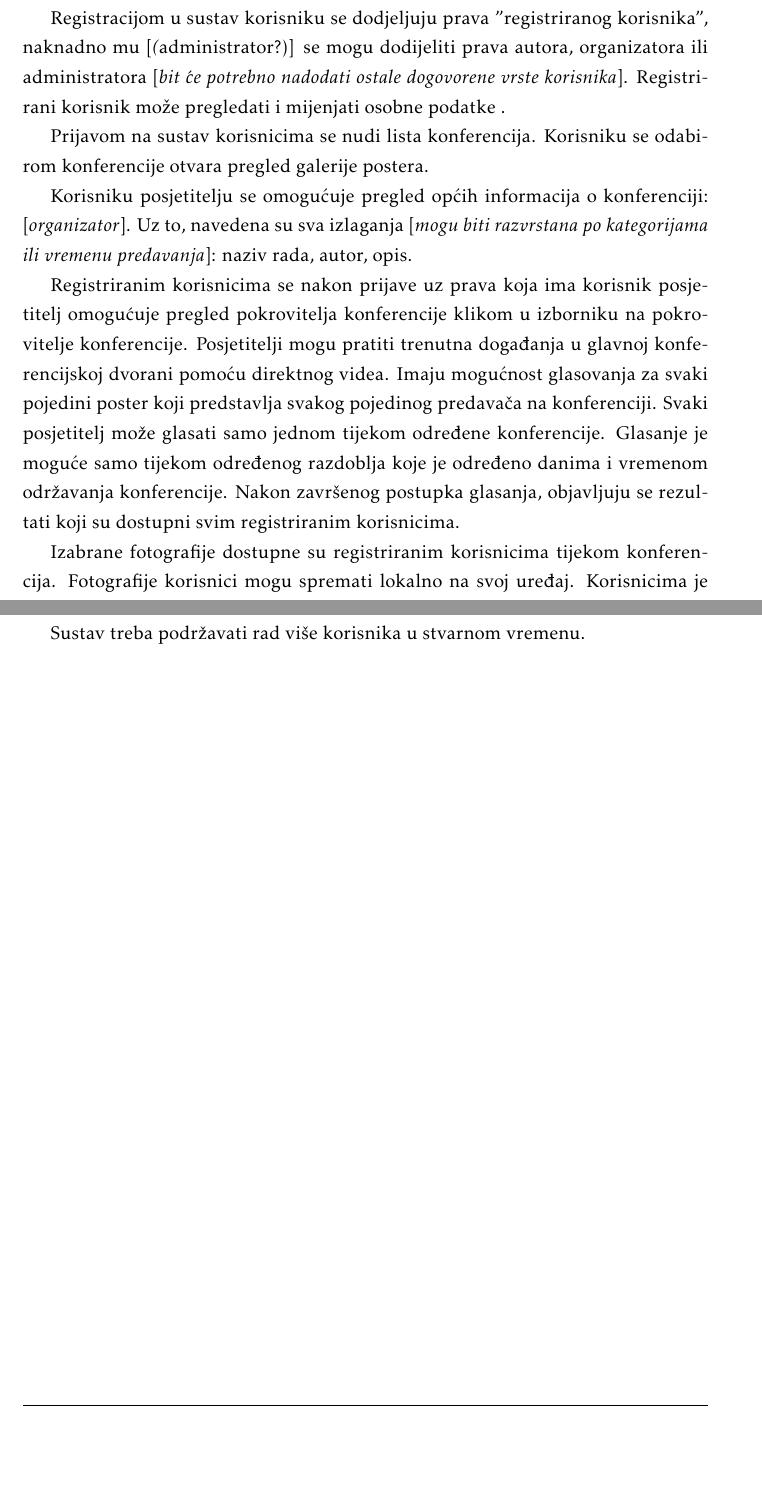
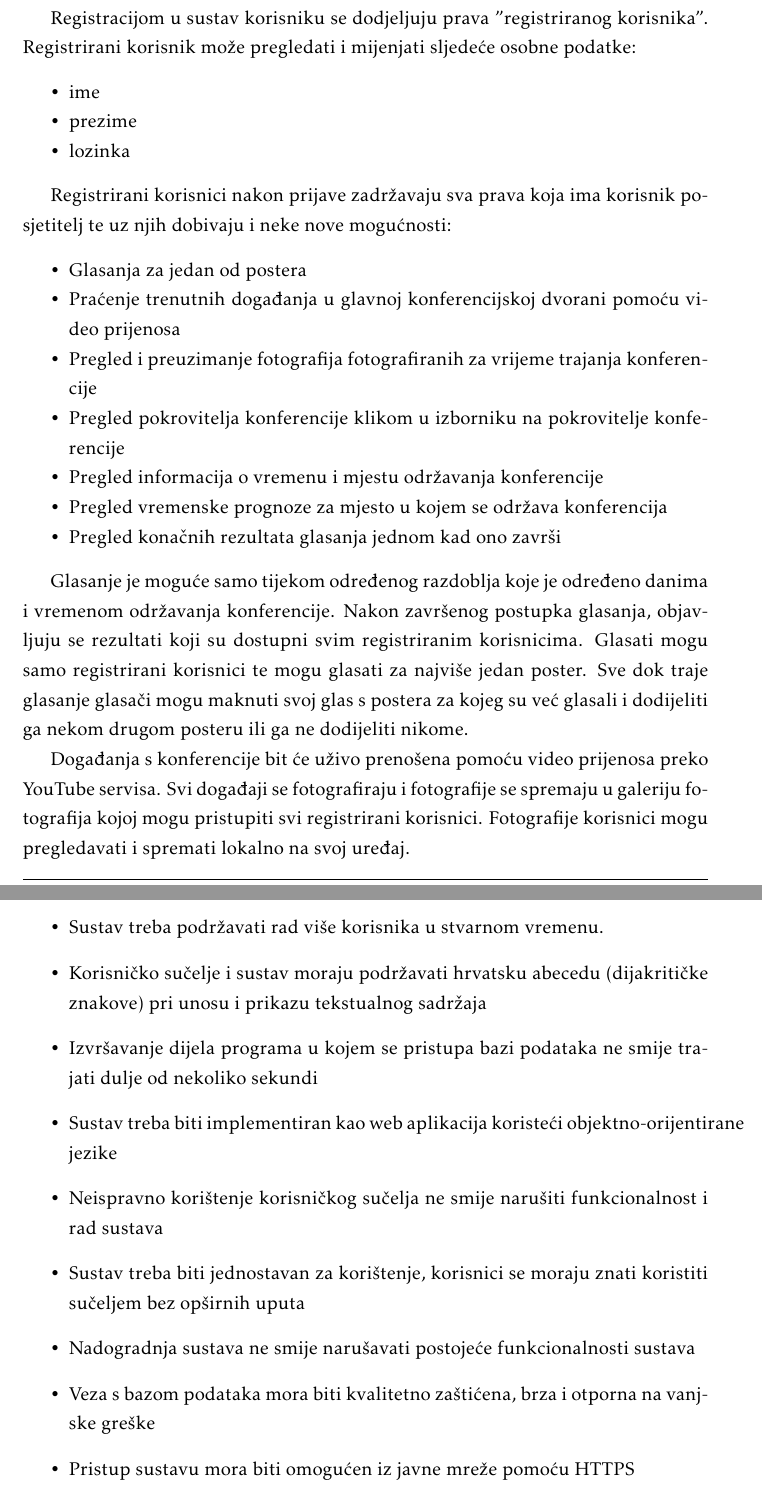
Before and after one commit to dominikpapes/Posterheimer, a LaTeX document (Dokumentacija/PROGI_2023Posterheimer_rev1.tex, which reads Dokumentacija/Opis_projektnog_zadatka.tex, Dokumentacija/Specifikacija_programske_potpore.tex): two parts of pages 7 and 8 of 42 before the commit and two parts of pages 7 and 25 of 42 after it, joined at a grey line, cut so that both start at the same text, the shorter picture padded with empty space. Compiled offline with pdfLaTeX.

Commit message:
Ažuriran opis i ostali zahtjevi
Promjene na opisu - potrebno dopuniti tijekom rada na projektu

```diff
--- a/Dokumentacija/Opis_projektnog_zadatka.tex
+++ b/Dokumentacija/Opis_projektnog_zadatka.tex
@@ -28,13 +27,26 @@
 		\end{packed_item}
 
-		Registracijom u sustav korisniku se dodjeljuju prava "registriranog korisnika", naknadno mu [\textit(administrator?)] se mogu dodijeliti prava autora, organizatora ili administratora [\textit{bit će potrebno nadodati ostale dogovorene vrste korisnika}]. Registrirani korisnik može pregledati i mijenjati osobne podatke .
+		Registracijom u sustav korisniku se dodjeljuju prava "registriranog korisnika". Registrirani korisnik može pregledati i mijenjati sljedeće osobne podatke:
+		\begin{packed_item}
+			\item ime
+			\item prezime
+			\item lozinka
+		\end{packed_item}
 
-		Prijavom na sustav korisnicima se nudi lista konferencija. Korisniku se odabirom konferencije otvara pregled galerije postera.
+		Registrirani korisnici nakon prijave zadržavaju sva prava koja ima korisnik posjetitelj te uz njih dobivaju i neke nove mogućnosti:
+		\begin{packed_item}
+			\item Glasanja za jedan od postera
+			\item Praćenje trenutnih događanja u glavnoj konferencijskoj dvorani pomoću video prijenosa
+			\item Pregled i preuzimanje fotografija fotografiranih za vrijeme trajanja konferencije
+			\item Pregled pokrovitelja konferencije klikom u izborniku na pokrovitelje konferencije
+			\item Pregled informacija o vremenu i mjestu održavanja konferencije
+			\item Pregled vremenske prognoze za mjesto u kojem se održava konferencija
+			\item Pregled konačnih rezultata glasanja jednom kad ono završi
+		\end{packed_item}
 
-		Korisniku posjetitelju se omogućuje pregled općih informacija o konferenciji: [\textit{organizator}]. Uz to, navedena su sva izlaganja [\textit{mogu biti razvrstana po kategorijama ili vremenu predavanja}]: naziv rada, autor, opis.
+		Glasanje je moguće samo tijekom određenog razdoblja koje je određeno danima i vremenom održavanja konferencije. Nakon završenog postupka glasanja, objavljuju se rezultati koji su dostupni svim registriranim korisnicima. Glasati mogu samo registrirani korisnici te mogu glasati za najviše jedan poster. Sve dok traje glasanje glasači mogu maknuti svoj glas s postera za kojeg su već glasali i dodijeliti ga nekom drugom posteru ili ga ne dodijeliti nikome.
 
+		Događanja s konferencije bit će uživo prenošena pomoću video prijenosa preko YouTube servisa. Svi događaji se fotografiraju i fotografije se spremaju u galeriju fotografija kojoj mogu pristupiti svi registrirani korisnici. Fotografije korisnici mogu pregledavati i  spremati lokalno na svoj uređaj.
 
-		Registriranim korisnicima se nakon prijave uz prava koja ima korisnik posjetitelj omogućuje pregled pokrovitelja konferencije klikom u izborniku na pokrovitelje konferencije. Posjetitelji mogu pratiti trenutna događanja u glavnoj konferencijskoj dvorani pomoću direktnog videa. Imaju mogućnost glasovanja za svaki pojedini poster koji predstavlja svakog pojedinog predavača na konferenciji. Svaki posjetitelj može glasati samo jednom tijekom određene konferencije. Glasanje je moguće samo tijekom određenog razdoblja koje je određeno danima i vremenom održavanja konferencije. Nakon završenog postupka glasanja, objavljuju se rezultati koji su dostupni svim registriranim korisnicima.
+		Registriranim korisnicima je dostupan dio s informacijama o mjestu održavanja konferencije koji sadrži podatke o trenutnim vremenskim uvjetima i vremenskoj prognozi za navedenu lokaciju.
 
-		Izabrane fotografije dostupne su registriranim korisnicima tijekom konferencija. Fotografije korisnici mogu spremati lokalno na svoj uređaj.
-		Korisnicima je dostupan dio s informacijama o mjestu održavanja konferencije koji sadrži podatke o trenutnim vremenskim uvjetima i vremenskoj prognozi za navedenu lokaciju.
@@ -59,4 +63 @@
-		Sustav treba podržavati rad više korisnika u stvarnom vremenu.
-
-
 		\eject
--- a/Dokumentacija/Specifikacija_programske_potpore.tex
+++ b/Dokumentacija/Specifikacija_programske_potpore.tex
@@ -950,4 +950,17 @@
 			 \begin{itemize}
 			 	\item Maksimalni broj glasovanja po osobi je 1
 			 	\item Glasovanje je moguće samo tijekom određenog vremenskog razdoblja koje je određeno danima i vremenom održavanja konferencije
+			 	\item Sustav treba podržavati rad više korisnika u stvarnom vremenu.
+			 	\item Korisničko sučelje i sustav moraju podržavati hrvatsku abecedu (dijakritičke
+			 	znakove) pri unosu i prikazu tekstualnog sadržaja
+			 	\item Izvršavanje dijela programa u kojem se pristupa bazi podataka ne smije trajati dulje od nekoliko sekundi
+			 	\item Sustav treba biti implementiran kao web aplikacija koristeći objektno-orijentirane
+			 	jezike
+			 	\item Neispravno korištenje korisničkog sučelja ne smije narušiti funkcionalnost i
+			 	rad sustava
+			 	\item Sustav treba biti jednostavan za korištenje, korisnici se moraju znati koristiti
+			 	sučeljem bez opširnih uputa
+			 	\item Nadogradnja sustava ne smije narušavati postojeće funkcionalnosti sustava
+			 	\item Veza s bazom podataka mora biti kvalitetno zaštićena, brza i otporna na vanjske greške
+			 	\item Pristup sustavu mora biti omogućen iz javne mreže pomoću HTTPS
 			 \end{itemize}
```
Also changed, not shown: Dokumentacija/Dnevnik_promjena_dokumentacije.tex (+2 -2 lines), Dokumentacija/PROGI_2023Posterheimer_rev1.pdf, Dokumentacija/Opis_projektnog_zadatka.tex (21 more changed lines).
